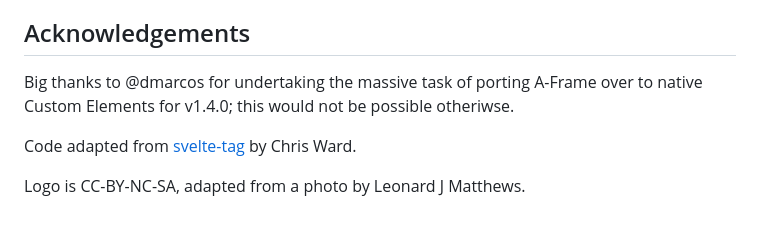
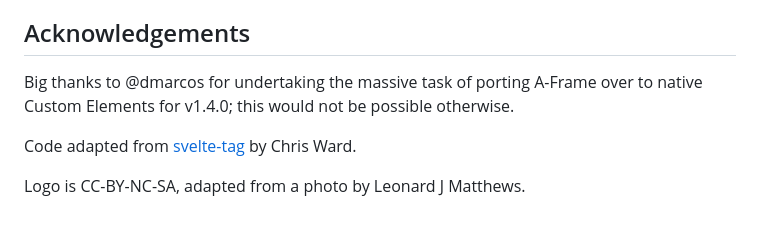
Before and after one commit to immers-space/svawc, a Markdown page: README.md, the part around the change. Rendered like a GitHub page.

Commit message:
readme typo

```diff
--- a/README.md
+++ b/README.md
@@ -168,7 +168,7 @@ This library is fully functional, but some of the features still need some polis
 ## Acknowledgements
 
 Big thanks to @dmarcos for undertaking the massive task of porting A-Frame over to
-native Custom Elements for v1.4.0; this would not be possible otheriwse.
+native Custom Elements for v1.4.0; this would not be possible otherwise.
 
 Code adapted from [svelte-tag](https://github.com/crisward/svelte-tag) by Chris Ward.
 
```
